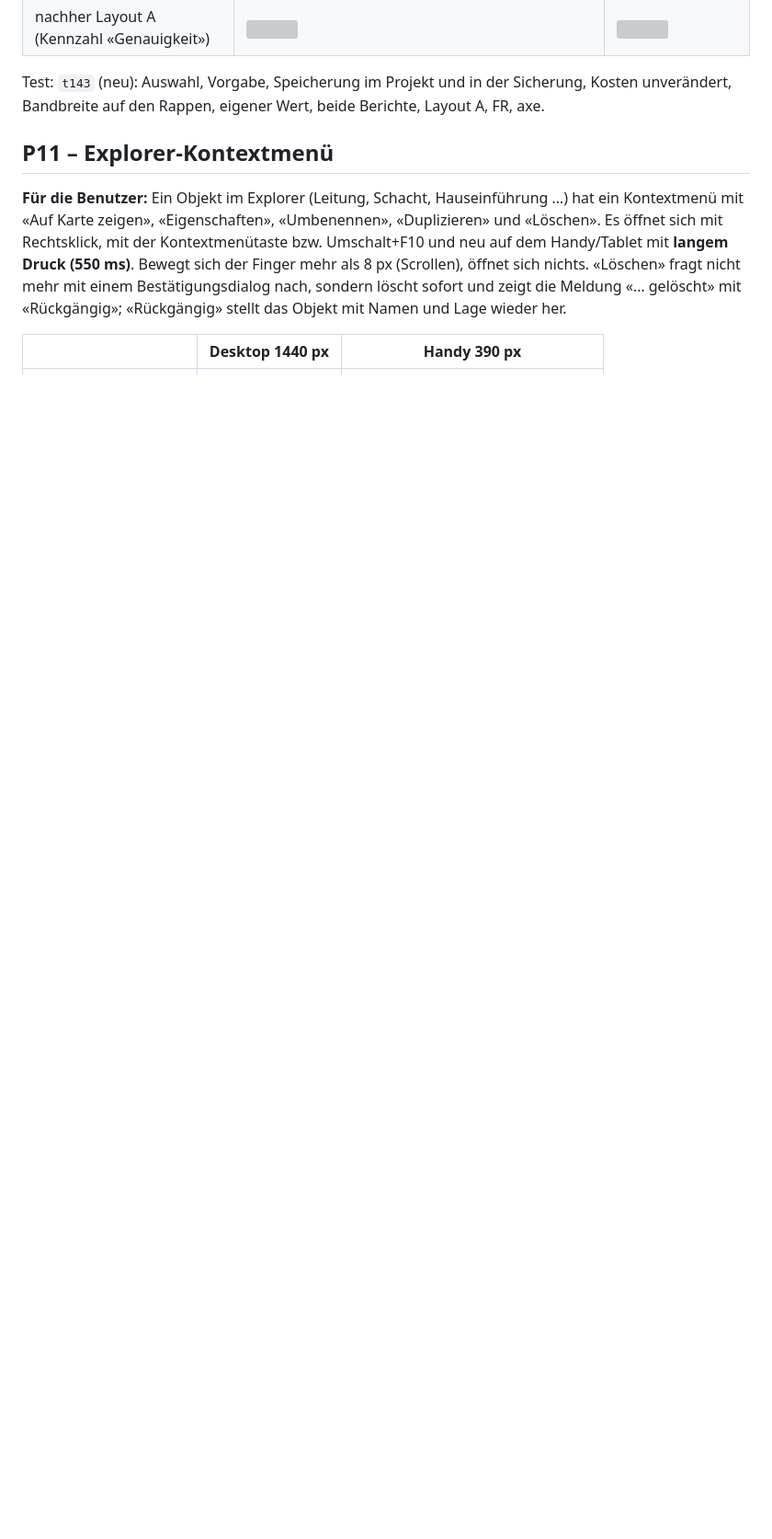
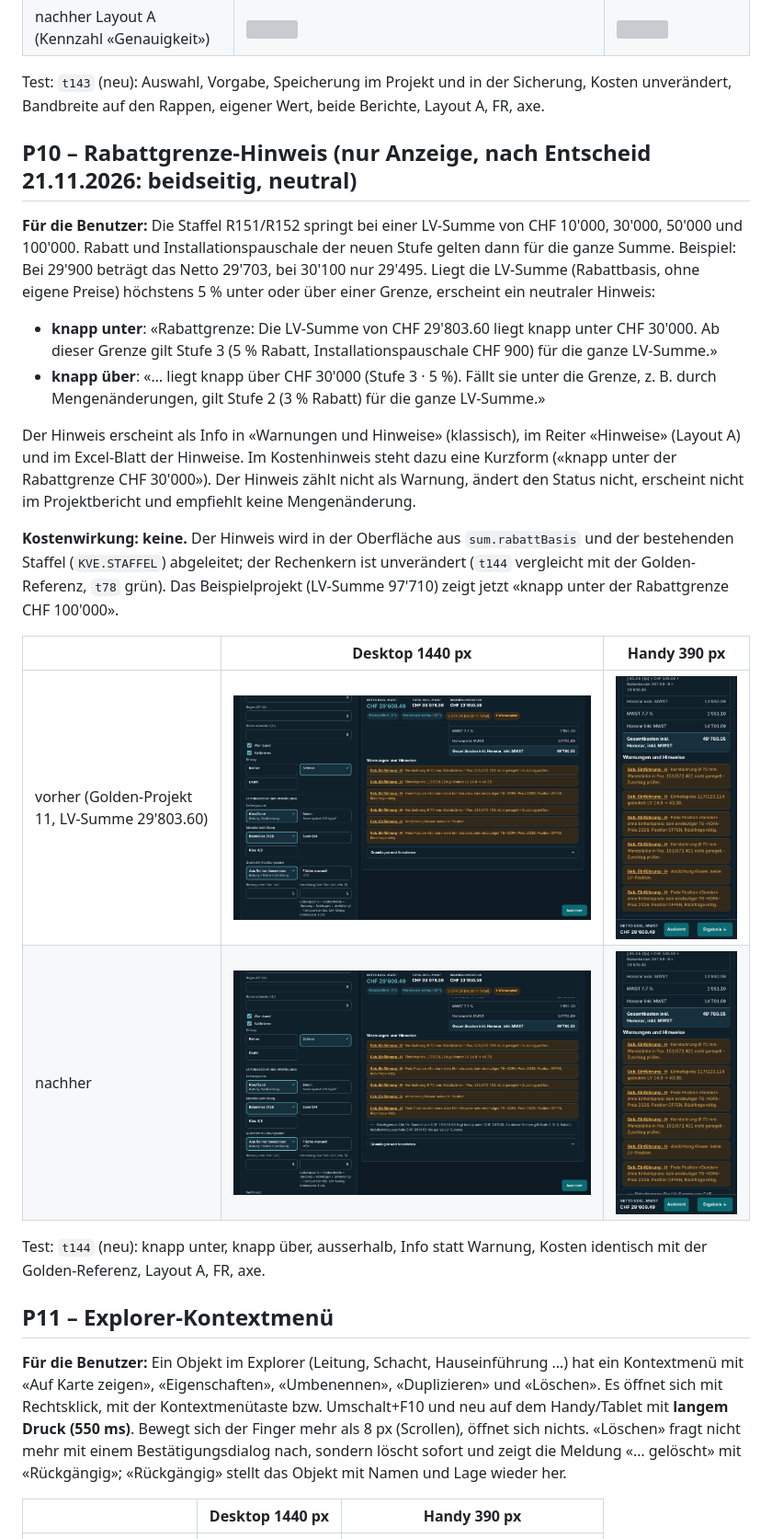
Before and after one commit to acortese-wq/LV_DEVIS_TOOL, a Markdown page: docs/UX-Runde_2026-11.md, the part around one of its changes. Shown at 92% size. GitHub-like rendering; pictures changed too: docs/ux-runde/p10-nachher-1440.png (added), docs/ux-runde/p10-nachher-390.png (added), docs/ux-runde/p10-vorher-1440.png (added); blank space fills up the shorter version; grey boxes are pictures that could not be loaded.

```diff
--- a/docs/UX-Runde_2026-11.md
+++ b/docs/UX-Runde_2026-11.md
@@ -165,6 +165,24 @@ Angepasst: `t92` (Kostenhinweis beginnt jetzt mit dem Phasennamen).
 
 Test: `t143` (neu): Auswahl, Vorgabe, Speicherung im Projekt und in der Sicherung, Kosten unverändert, Bandbreite auf den Rappen, eigener Wert, beide Berichte, Layout A, FR, axe.
 
+
+## P10 – Rabattgrenze-Hinweis (nur Anzeige, nach Entscheid 21.11.2026: beidseitig, neutral)
+
+**Für die Benutzer:** Die Staffel R151/R152 springt bei einer LV-Summe von CHF 10'000, 30'000, 50'000 und 100'000. Rabatt und Installationspauschale der neuen Stufe gelten dann für die ganze Summe. Beispiel: Bei 29'900 beträgt das Netto 29'703, bei 30'100 nur 29'495. Liegt die LV-Summe (Rabattbasis, ohne eigene Preise) höchstens 5 % unter oder über einer Grenze, erscheint ein neutraler Hinweis:
+- **knapp unter**: «Rabattgrenze: Die LV-Summe von CHF 29'803.60 liegt knapp unter CHF 30'000. Ab dieser Grenze gilt Stufe 3 (5 % Rabatt, Installationspauschale CHF 900) für die ganze LV-Summe.»
+- **knapp über**: «… liegt knapp über CHF 30'000 (Stufe 3 · 5 %). Fällt sie unter die Grenze, z. B. durch Mengenänderungen, gilt Stufe 2 (3 % Rabatt) für die ganze LV-Summe.»
+
+Der Hinweis erscheint als Info in «Warnungen und Hinweise» (klassisch), im Reiter «Hinweise» (Layout A) und im Excel-Blatt der Hinweise. Im Kostenhinweis steht dazu eine Kurzform («knapp unter der Rabattgrenze CHF 30'000»). Der Hinweis zählt nicht als Warnung, ändert den Status nicht, erscheint nicht im Projektbericht und empfiehlt keine Mengenänderung.
+
+**Kostenwirkung: keine.** Der Hinweis wird in der Oberfläche aus `sum.rabattBasis` und der bestehenden Staffel (`KVE.STAFFEL`) abgeleitet; der Rechenkern ist unverändert (`t144` vergleicht mit der Golden-Referenz, `t78` grün). Das Beispielprojekt (LV-Summe 97'710) zeigt jetzt «knapp unter der Rabattgrenze CHF 100'000».
+
+| | Desktop 1440 px | Handy 390 px |
+|---|---|---|
+| vorher (Golden-Projekt 11, LV-Summe 29'803.60) | ![](ux-runde/p10-vorher-1440.png) | ![](ux-runde/p10-vorher-390.png) |
+| nachher | ![](ux-runde/p10-nachher-1440.png) | ![](ux-runde/p10-nachher-390.png) |
+
+Test: `t144` (neu): knapp unter, knapp über, ausserhalb, Info statt Warnung, Kosten identisch mit der Golden-Referenz, Layout A, FR, axe.
+
 ## P11 – Explorer-Kontextmenü
 
 **Für die Benutzer:** Ein Objekt im Explorer (Leitung, Schacht, Hauseinführung …) hat ein Kontextmenü mit «Auf Karte zeigen», «Eigenschaften», «Umbenennen», «Duplizieren» und «Löschen». Es öffnet sich mit Rechtsklick, mit der Kontextmenütaste bzw. Umschalt+F10 und neu auf dem Handy/Tablet mit **langem Druck (550 ms)**. Bewegt sich der Finger mehr als 8 px (Scrollen), öffnet sich nichts. «Löschen» fragt nicht mehr mit einem Bestätigungsdialog nach, sondern löscht sofort und zeigt die Meldung «… gelöscht» mit «Rückgängig»; «Rückgängig» stellt das Objekt mit Namen und Lage wieder her.
```
Also changed, not shown: other parts of docs/UX-Runde_2026-11.md (+7 -0 lines), 4 other files.
